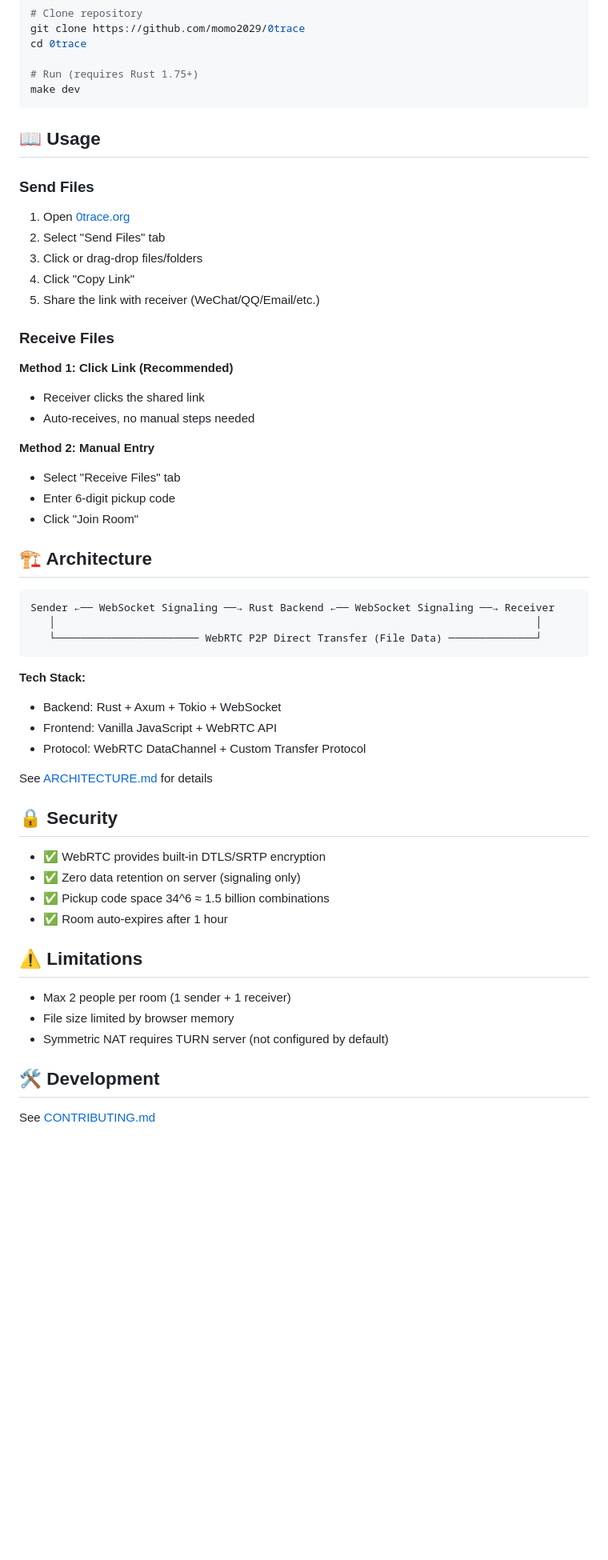
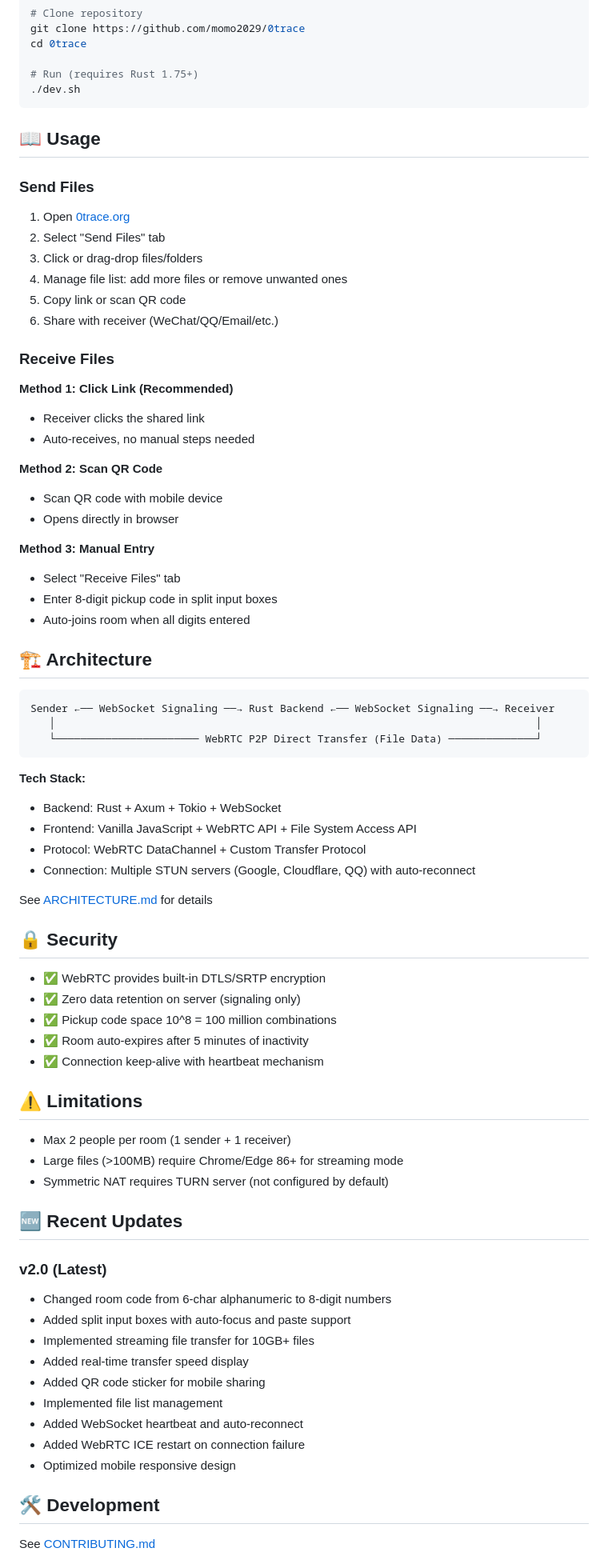
Before and after one commit to momo2029/0trace, a Markdown page: README.md, the part around one of its changes. Shown at 80% size. Drawn GitHub-style; blank space fills up the shorter version.

Commit message:
docs: update README and ARCHITECTURE for v2.0 features
- Update feature list with new capabilities (streaming, QR code, file management)
- Change room code from 6-char to 8-digit in documentation
- Add Recent Updates section highlighting v2.0 changes
- Update security section with new room expiration time (5 min)
- Add acknowledgments for QRCode.js
- Update architecture workflow with keep-alive and streaming details
- Fix branding from 'Zero Privacy' to 'Zero Trace'
- Update browser requirements for large file support

````diff
--- a/README.md
+++ b/README.md
@@ -41,7 +45,7 @@ git clone https://github.com/momo2029/0trace
 cd 0trace
 
 # Run (requires Rust 1.75+)
-make dev
+./dev.sh
 ```
 
 ## 📖 Usage
@@ -51,8 +55,9 @@ make dev
 1. Open [0trace.org](https://0trace.org)
 2. Select "Send Files" tab
 3. Click or drag-drop files/folders
-4. Click "Copy Link"
-5. Share the link with receiver (WeChat/QQ/Email/etc.)
+4. Manage file list: add more files or remove unwanted ones
+5. Copy link or scan QR code
+6. Share with receiver (WeChat/QQ/Email/etc.)
 
 ### Receive Files
 
@@ -60,10 +65,14 @@ make dev
 - Receiver clicks the shared link
 - Auto-receives, no manual steps needed
 
-**Method 2: Manual Entry**
+**Method 2: Scan QR Code**
+- Scan QR code with mobile device
+- Opens directly in browser
+
+**Method 3: Manual Entry**
 - Select "Receive Files" tab
-- Enter 6-digit pickup code
-- Click "Join Room"
+- Enter 8-digit pickup code in split input boxes
+- Auto-joins room when all digits entered
 
 ## 🏗️ Architecture
 
@@ -75,8 +84,9 @@ Sender ←── WebSocket Signaling ──→ Rust Backend ←── WebSocket
 
 **Tech Stack:**
 - Backend: Rust + Axum + Tokio + WebSocket
-- Frontend: Vanilla JavaScript + WebRTC API
+- Frontend: Vanilla JavaScript + WebRTC API + File System Access API
 - Protocol: WebRTC DataChannel + Custom Transfer Protocol
+- Connection: Multiple STUN servers (Google, Cloudflare, QQ) with auto-reconnect
 
 See [ARCHITECTURE.md](ARCHITECTURE.md) for details
 
@@ -84,14 +94,28 @@ See [ARCHITECTURE.md](ARCHITECTURE.md) for details
 
 - ✅ WebRTC provides built-in DTLS/SRTP encryption
 - ✅ Zero data retention on server (signaling only)
-- ✅ Pickup code space 34^6 ≈ 1.5 billion combinations
-- ✅ Room auto-expires after 1 hour
+- ✅ Pickup code space 10^8 = 100 million combinations
+- ✅ Room auto-expires after 5 minutes of inactivity
+- ✅ Connection keep-alive with heartbeat mechanism
 
 ## ⚠️ Limitations
 
 - Max 2 people per room (1 sender + 1 receiver)
-- File size limited by browser memory
+- Large files (>100MB) require Chrome/Edge 86+ for streaming mode
 - Symmetric NAT requires TURN server (not configured by default)
+
+## 🆕 Recent Updates
+
+### v2.0 (Latest)
+- Changed room code from 6-char alphanumeric to 8-digit numbers
+- Added split input boxes with auto-focus and paste support
+- Implemented streaming file transfer for 10GB+ files
+- Added real-time transfer speed display
+- Added QR code sticker for mobile sharing
+- Implemented file list management
+- Added WebSocket heartbeat and auto-reconnect
+- Added WebRTC ICE restart on connection failure
+- Optimized mobile responsive design
 
 ## 🛠️ Development
 
````
Also changed, not shown: other parts of README.md (+11 -3 lines), ARCHITECTURE.md (+5 -4 lines).
